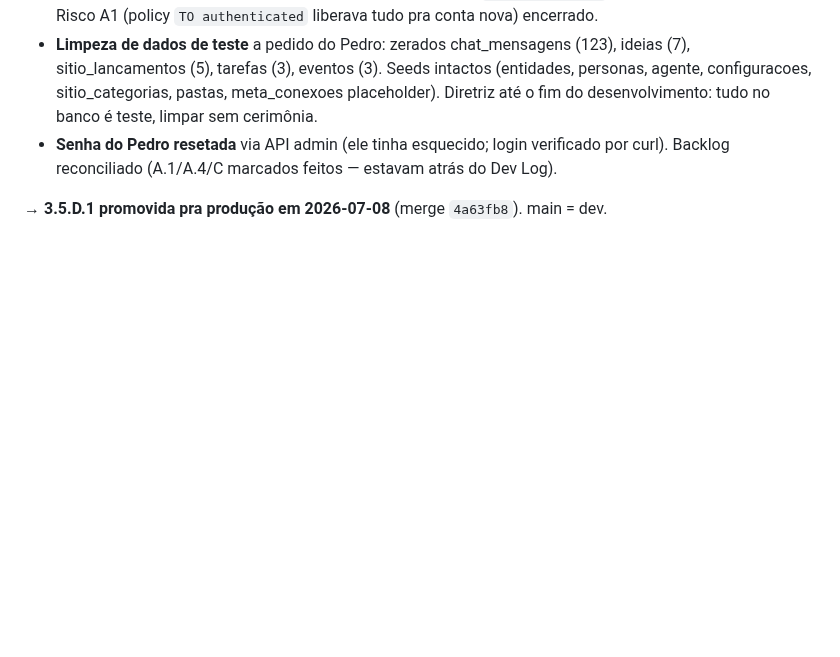
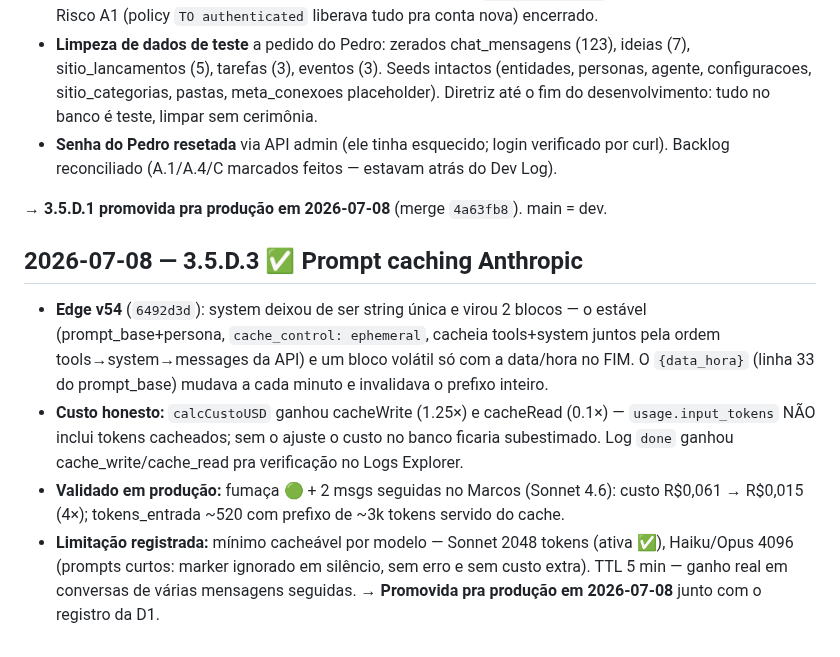
Before and after one commit to pedropertel/assistente-v4, a Markdown page: 080 - Dev Log/Dev Log — 2026-07.md, the part around the change. Drawn GitHub-style; blank space fills up the shorter version.

Commit message:
docs(3.5.D.3): fechar prompt caching no STATUS/Backlog/Dev Log
Co-Authored-By: Claude Fable 5 <noreply@anthropic.com>

```diff
--- a/080 - Dev Log/Dev Log — 2026-07.md
+++ b/080 - Dev Log/Dev Log — 2026-07.md
@@ -401,3 +401,23 @@ os docs/migrations. Produção 100% em sincronia com a `dev`.
   estavam atrás do Dev Log).
 
 → **3.5.D.1 promovida pra produção em 2026-07-08** (merge `4a63fb8`). main = dev.
+
+## 2026-07-08 — 3.5.D.3 ✅ Prompt caching Anthropic
+
+- **Edge v54** (`6492d3d`): system deixou de ser string única e virou 2
+  blocos — o estável (prompt_base+persona, `cache_control: ephemeral`,
+  cacheia tools+system juntos pela ordem tools→system→messages da API) e
+  um bloco volátil só com a data/hora no FIM. O `{data_hora}` (linha 33
+  do prompt_base) mudava a cada minuto e invalidava o prefixo inteiro.
+- **Custo honesto:** `calcCustoUSD` ganhou cacheWrite (1.25×) e cacheRead
+  (0.1×) — `usage.input_tokens` NÃO inclui tokens cacheados; sem o ajuste
+  o custo no banco ficaria subestimado. Log `done` ganhou
+  cache_write/cache_read pra verificação no Logs Explorer.
+- **Validado em produção:** fumaça 🟢 + 2 msgs seguidas no Marcos
+  (Sonnet 4.6): custo R$0,061 → R$0,015 (4×); tokens_entrada ~520 com
+  prefixo de ~3k tokens servido do cache.
+- **Limitação registrada:** mínimo cacheável por modelo — Sonnet 2048
+  tokens (ativa ✅), Haiku/Opus 4096 (prompts curtos: marker ignorado em
+  silêncio, sem erro e sem custo extra). TTL 5 min — ganho real em
+  conversas de várias mensagens seguidas.
+→ **Promovida pra produção em 2026-07-08** junto com o registro da D1.
```
Also changed, not shown: Backlog — Tarefas Pequenas.md (+1 -1 lines), STATUS.md (+6 -4 lines).
